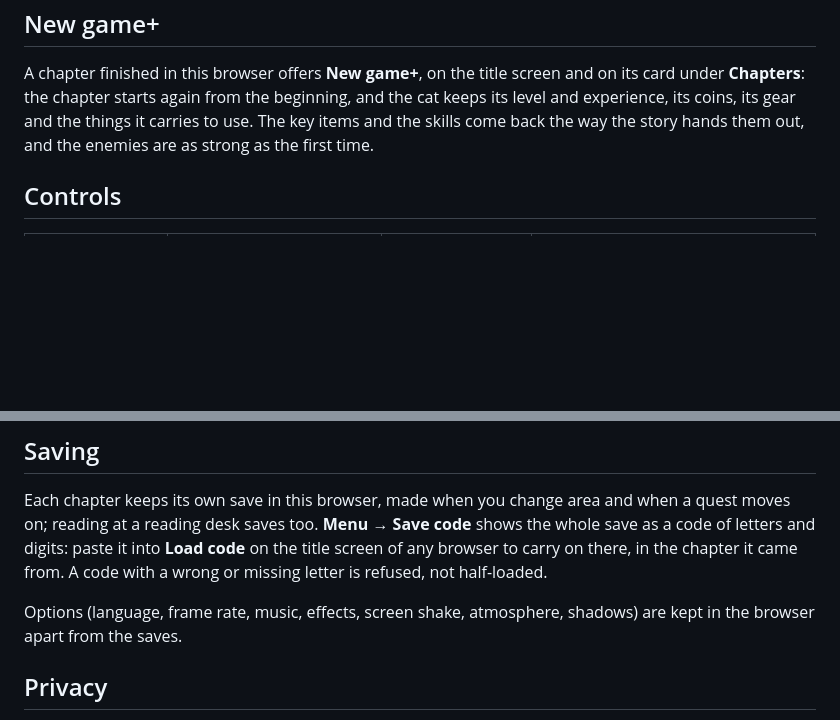
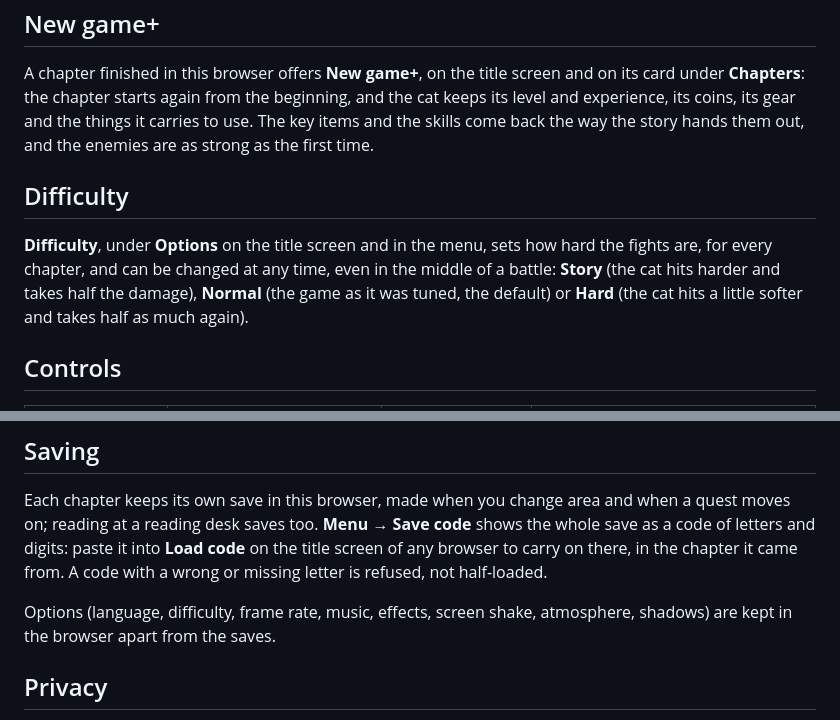
Before and after one commit to martindavinci/mdv-demo-rpg-cat, a Markdown page: README.md, 2 parts joined by grey strips. Drawn GitHub-style; blank space fills up the shorter version.

Commit message:
README: the difficulty (Story, Normal, Hard) in its own section and in the options

```diff
--- a/README.md
+++ b/README.md
@@ -104,6 +104,13 @@ chapter starts again from the beginning, and the cat keeps its level and experie
 things it carries to use. The key items and the skills come back the way the story hands them out, and the enemies
 are as strong as the first time.
 
+## Difficulty
+
+**Difficulty**, under **Options** on the title screen and in the menu, sets how hard the fights are, for every
+chapter, and can be changed at any time, even in the middle of a battle: **Story** (the cat hits harder and takes half
+the damage), **Normal** (the game as it was tuned, the default) or **Hard** (the cat hits a little softer and takes
+half as much again).
+
 ## Controls
 
 | | Keyboard | Gamepad | Phone |
@@ -128,7 +135,7 @@ reading desk saves too. **Menu → Save code** shows the whole save as a code of
 **Load code** on the title screen of any browser to carry on there, in the chapter it came from. A code with a wrong or
 missing letter is refused, not half-loaded.
 
-Options (language, frame rate, music, effects, screen shake, atmosphere, shadows) are kept in the browser apart from
+Options (language, difficulty, frame rate, music, effects, screen shake, atmosphere, shadows) are kept in the browser apart from
 the saves.
 
 ## Privacy
```
